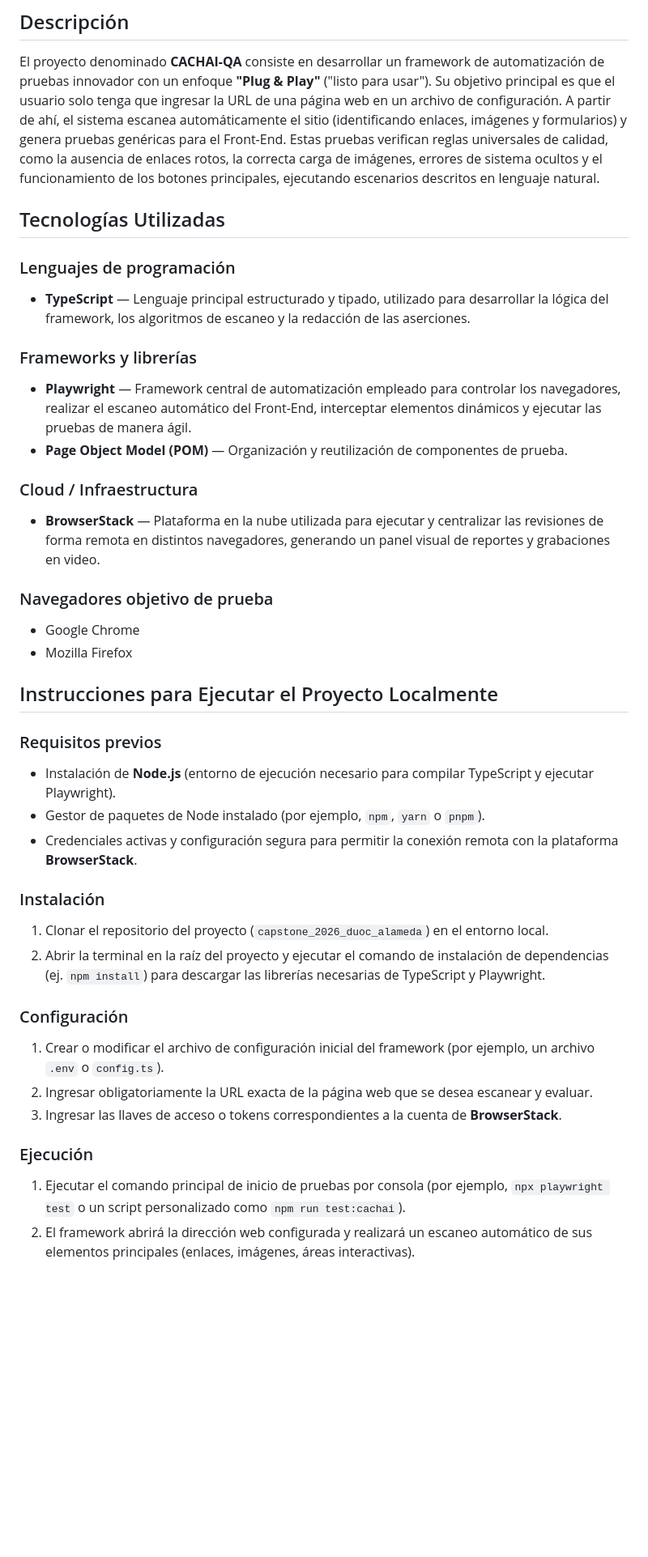
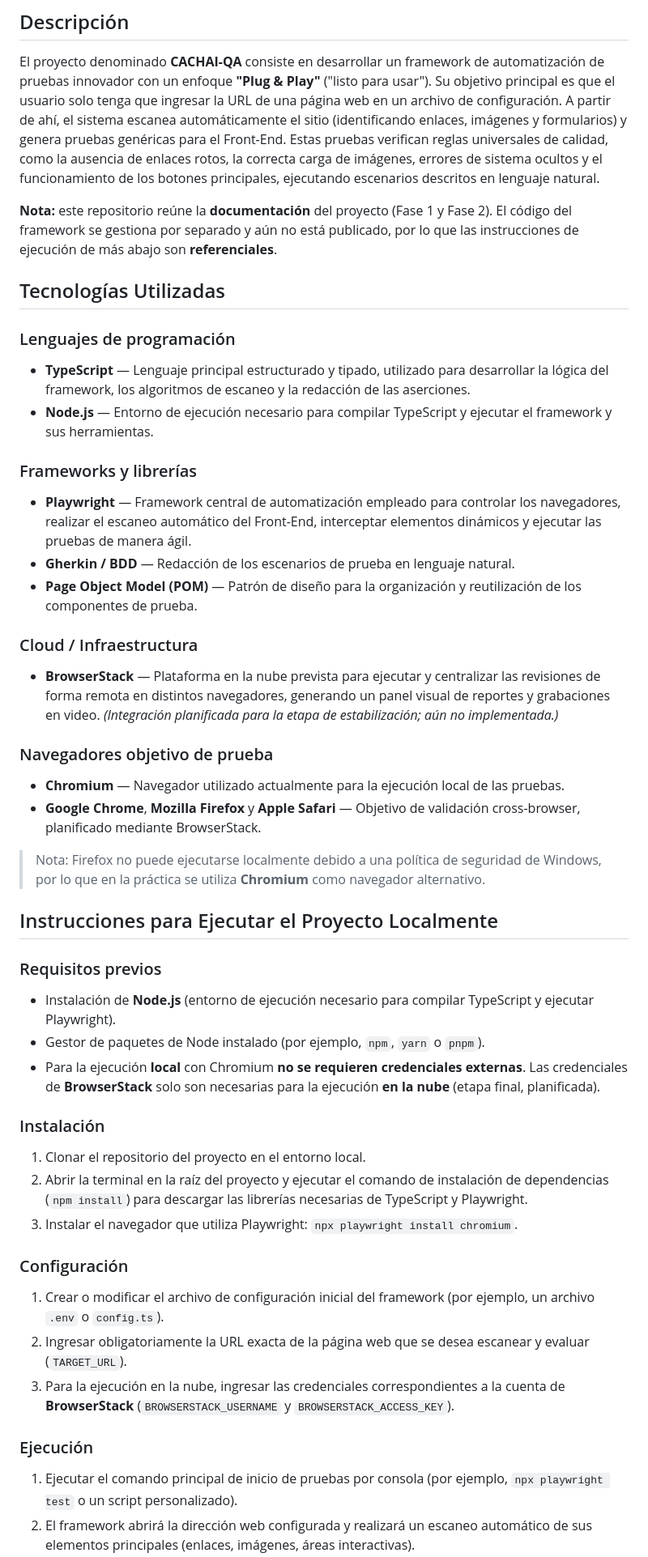
Before and after one commit to JoValdiviaMendoza/CACHAI-QA, a Markdown page: README.md, the part around one of its changes. Shown at 81% size. GitHub-like rendering; blank space fills up the shorter version.

Commit message:
Modificación README

```diff
--- a/README.md
+++ b/README.md
@@ -8,25 +8,31 @@
 
 El proyecto denominado **CACHAI-QA** consiste en desarrollar un framework de automatización de pruebas innovador con un enfoque **"Plug & Play"** ("listo para usar"). Su objetivo principal es que el usuario solo tenga que ingresar la URL de una página web en un archivo de configuración. A partir de ahí, el sistema escanea automáticamente el sitio (identificando enlaces, imágenes y formularios) y genera pruebas genéricas para el Front-End. Estas pruebas verifican reglas universales de calidad, como la ausencia de enlaces rotos, la correcta carga de imágenes, errores de sistema ocultos y el funcionamiento de los botones principales, ejecutando escenarios descritos en lenguaje natural.
 
+**Nota:** este repositorio reúne la **documentación** del proyecto (Fase 1 y Fase 2). El código del framework se gestiona por separado y aún no está publicado, por lo que las instrucciones de ejecución de más abajo son **referenciales**.
+
 ## Tecnologías Utilizadas
 
 ### Lenguajes de programación
 
 - **TypeScript** — Lenguaje principal estructurado y tipado, utilizado para desarrollar la lógica del framework, los algoritmos de escaneo y la redacción de las aserciones.
+- **Node.js** — Entorno de ejecución necesario para compilar TypeScript y ejecutar el framework y sus herramientas.
 
 ### Frameworks y librerías
 
 - **Playwright** — Framework central de automatización empleado para controlar los navegadores, realizar el escaneo automático del Front-End, interceptar elementos dinámicos y ejecutar las pruebas de manera ágil.
-- **Page Object Model (POM)** — Organización y reutilización de componentes de prueba.
+- **Gherkin / BDD** — Redacción de los escenarios de prueba en lenguaje natural.
+- **Page Object Model (POM)** — Patrón de diseño para la organización y reutilización de los componentes de prueba.
 
 ### Cloud / Infraestructura
 
-- **BrowserStack** — Plataforma en la nube utilizada para ejecutar y centralizar las revisiones de forma remota en distintos navegadores, generando un panel visual de reportes y grabaciones en video.
+- **BrowserStack** — Plataforma en la nube prevista para ejecutar y centralizar las revisiones de forma remota en distintos navegadores, generando un panel visual de reportes y grabaciones en video. *(Integración planificada para la etapa de estabilización; aún no implementada.)*
 
 ### Navegadores objetivo de prueba
 
-- Google Chrome
-- Mozilla Firefox
+- **Chromium** — Navegador utilizado actualmente para la ejecución local de las pruebas.
+- **Google Chrome**, **Mozilla Firefox** y **Apple Safari** — Objetivo de validación cross-browser, planificado mediante BrowserStack.
+
+> Nota: Firefox no puede ejecutarse localmente debido a una política de seguridad de Windows, por lo que en la práctica se utiliza **Chromium** como navegador alternativo.
 
 ## Instrucciones para Ejecutar el Proyecto Localmente
 
@@ -34,20 +40,21 @@ El proyecto denominado **CACHAI-QA** consiste en desarrollar un framework de aut
 
 - Instalación de **Node.js** (entorno de ejecución necesario para compilar TypeScript y ejecutar Playwright).
 - Gestor de paquetes de Node instalado (por ejemplo, `npm`, `yarn` o `pnpm`).
-- Credenciales activas y configuración segura para permitir la conexión remota con la plataforma **BrowserStack**.
+- Para la ejecución **local** con Chromium **no se requieren credenciales externas**. Las credenciales de **BrowserStack** solo son necesarias para la ejecución **en la nube** (etapa final, planificada).
 
 ### Instalación
 
-1. Clonar el repositorio del proyecto (`capstone_2026_duoc_alameda`) en el entorno local.
-2. Abrir la terminal en la raíz del proyecto y ejecutar el comando de instalación de dependencias (ej. `npm install`) para descargar las librerías necesarias de TypeScript y Playwright.
+1. Clonar el repositorio del proyecto en el entorno local.
+2. Abrir la terminal en la raíz del proyecto y ejecutar el comando de instalación de dependencias (`npm install`) para descargar las librerías necesarias de TypeScript y Playwright.
+3. Instalar el navegador que utiliza Playwright: `npx playwright install chromium`.
 
 ### Configuración
 
 1. Crear o modificar el archivo de configuración inicial del framework (por ejemplo, un archivo `.env` o `config.ts`).
-2. Ingresar obligatoriamente la URL exacta de la página web que se desea escanear y evaluar.
-3. Ingresar las llaves de acceso o tokens correspondientes a la cuenta de **BrowserStack**.
+2. Ingresar obligatoriamente la URL exacta de la página web que se desea escanear y evaluar (`TARGET_URL`).
+3. Para la ejecución en la nube, ingresar las credenciales correspondientes a la cuenta de **BrowserStack** (`BROWSERSTACK_USERNAME` y `BROWSERSTACK_ACCESS_KEY`).
 
 ### Ejecución
 
-1. Ejecutar el comando principal de inicio de pruebas por consola (por ejemplo, `npx playwright test` o un script personalizado como `npm run test:cachai`).
+1. Ejecutar el comando principal de inicio de pruebas por consola (por ejemplo, `npx playwright test` o un script personalizado).
 2. El framework abrirá la dirección web configurada y realizará un escaneo automático de sus elementos principales (enlaces, imágenes, áreas interactivas).
```
Also changed, not shown: other parts of README.md (+11 -10 lines).
